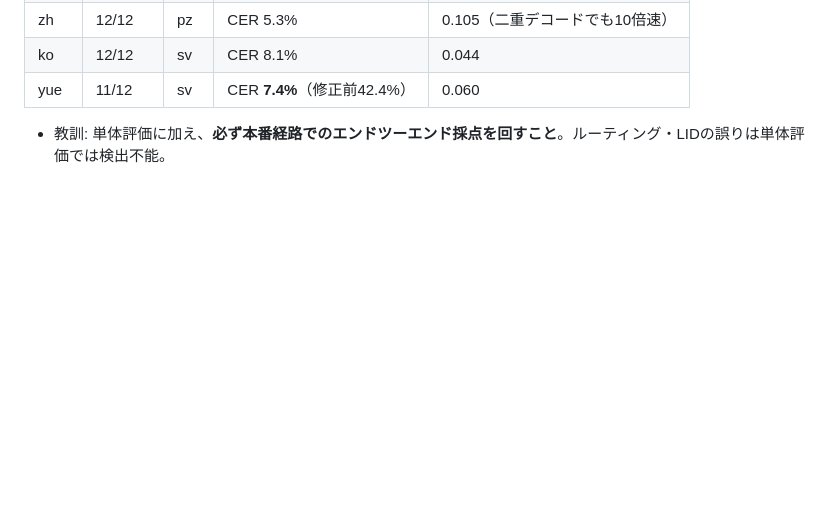
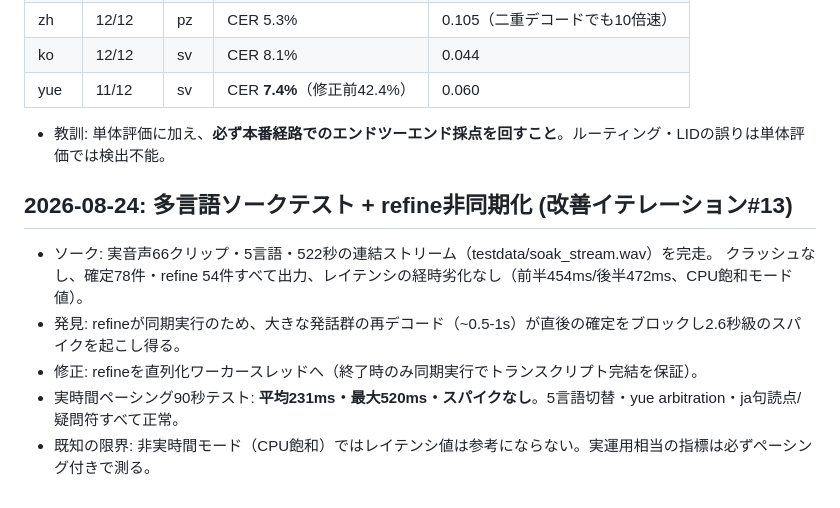
Before and after one commit to ConstantinopleMayor/hayamimi, a Markdown page: docs/BENCHMARKS.md, the part around the change. GitHub-like rendering; blank space fills up the shorter version.

Commit message:
Record iteration 13
Co-Authored-By: Claude Fable 5 <noreply@anthropic.com>

```diff
--- a/docs/BENCHMARKS.md
+++ b/docs/BENCHMARKS.md
@@ -225,3 +225,12 @@ scripts/eval_engine.py で本番経路（LID込み）を初めて採点（docs/S
 | yue | 11/12 | sv | CER **7.4%**（修正前42.4%） | 0.060 |
 
 - 教訓: 単体評価に加え、**必ず本番経路でのエンドツーエンド採点を回すこと**。ルーティング・LIDの誤りは単体評価では検出不能。
+
+## 2026-08-24: 多言語ソークテスト + refine非同期化 (改善イテレーション#13)
+
+- ソーク: 実音声66クリップ・5言語・522秒の連結ストリーム（testdata/soak_stream.wav）を完走。
+  クラッシュなし、確定78件・refine 54件すべて出力、レイテンシの経時劣化なし（前半454ms/後半472ms、CPU飽和モード値）。
+- 発見: refineが同期実行のため、大きな発話群の再デコード（~0.5-1s）が直後の確定をブロックし2.6秒級のスパイクを起こし得る。
+- 修正: refineを直列化ワーカースレッドへ（終了時のみ同期実行でトランスクリプト完結を保証）。
+- 実時間ペーシング90秒テスト: **平均231ms・最大520ms・スパイクなし**。5言語切替・yue arbitration・ja句読点/疑問符すべて正常。
+- 既知の限界: 非実時間モード（CPU飽和）ではレイテンシ値は参考にならない。実運用相当の指標は必ずペーシング付きで測る。
```
